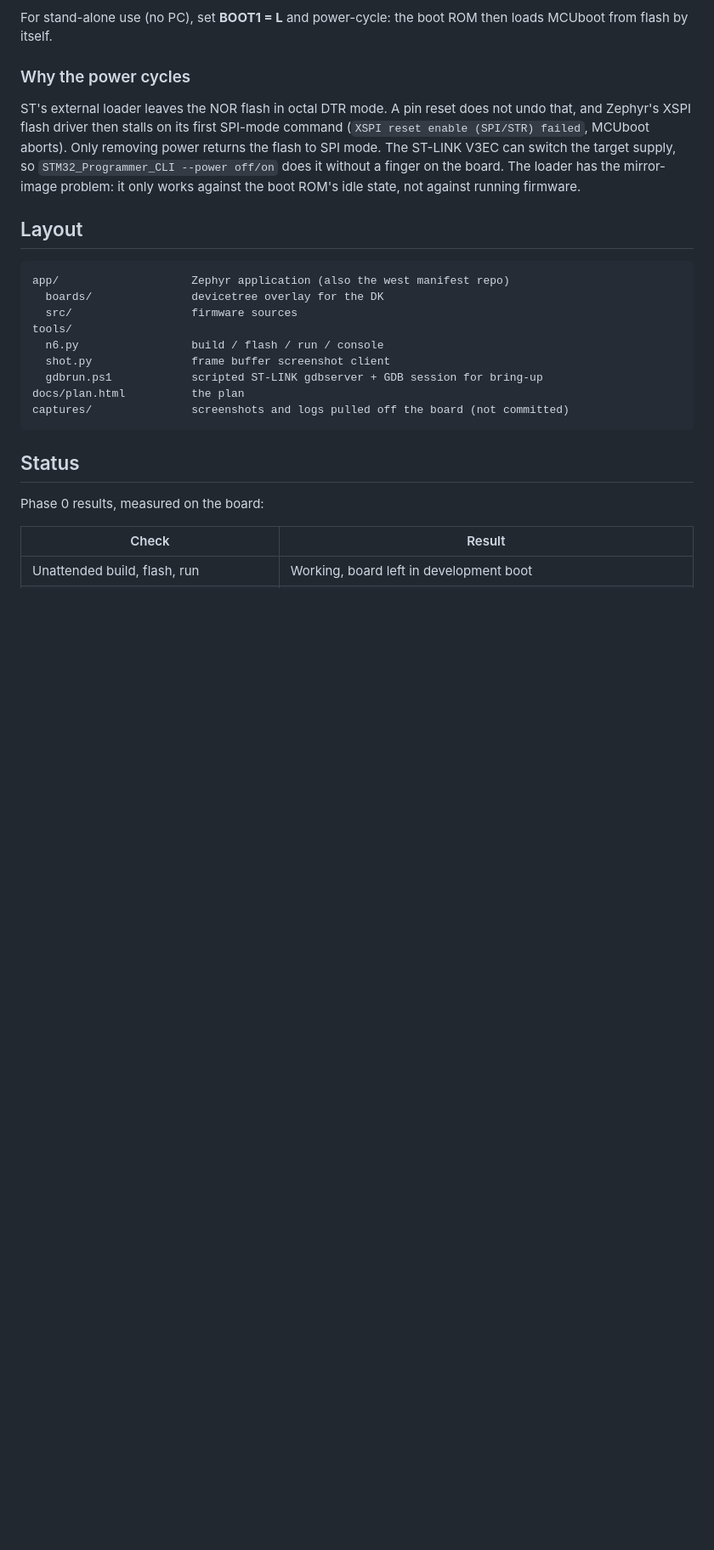
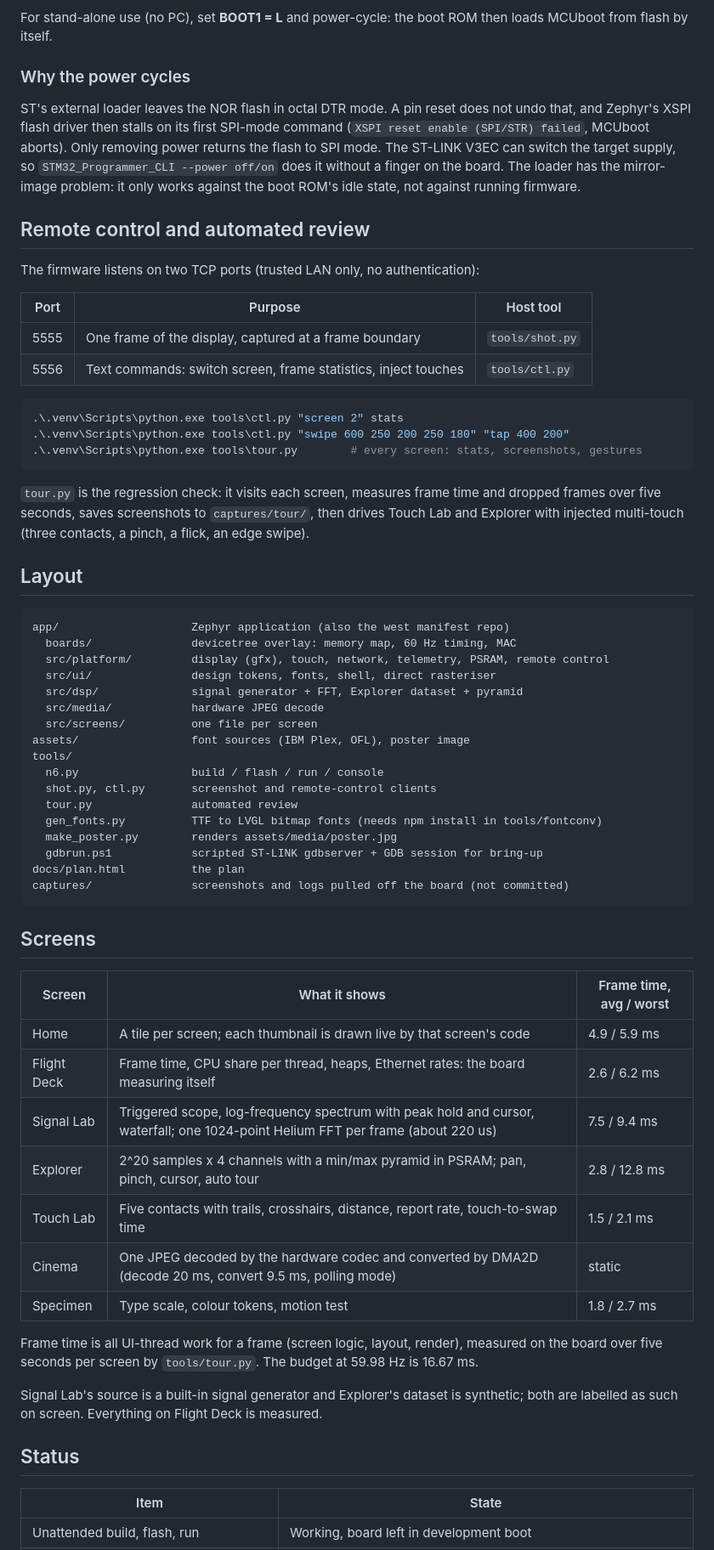
Before and after one commit to murr2k/stm32n6-demo, a Markdown page: README.md, the part around one of its changes. Shown at 85% size. GitHub-like rendering; blank space fills up the shorter version.

````diff
--- a/README.md
+++ b/README.md
@@ -86,24 +92,70 @@ target supply, so `STM32_Programmer_CLI --power off/on` does it without a
 finger on the board. The loader has the mirror-image problem: it only works
 against the boot ROM's idle state, not against running firmware.
 
+## Remote control and automated review
+
+The firmware listens on two TCP ports (trusted LAN only, no authentication):
+
+| Port | Purpose | Host tool |
+|---|---|---|
+| 5555 | One frame of the display, captured at a frame boundary | `tools/shot.py` |
+| 5556 | Text commands: switch screen, frame statistics, inject touches | `tools/ctl.py` |
+
+```powershell
+.\.venv\Scripts\python.exe tools\ctl.py "screen 2" stats
+.\.venv\Scripts\python.exe tools\ctl.py "swipe 600 250 200 250 180" "tap 400 200"
+.\.venv\Scripts\python.exe tools\tour.py        # every screen: stats, screenshots, gestures
+```
+
+`tour.py` is the regression check: it visits each screen, measures frame time
+and dropped frames over five seconds, saves screenshots to `captures/tour/`,
+then drives Touch Lab and Explorer with injected multi-touch (three contacts,
+a pinch, a flick, an edge swipe).
+
 ## Layout
 
 ```
 app/                    Zephyr application (also the west manifest repo)
-  boards/               devicetree overlay for the DK
-  src/                  firmware sources
+  boards/               devicetree overlay: memory map, 60 Hz timing, MAC
+  src/platform/         display (gfx), touch, network, telemetry, PSRAM, remote control
+  src/ui/               design tokens, fonts, shell, direct rasteriser
+  src/dsp/              signal generator + FFT, Explorer dataset + pyramid
+  src/media/            hardware JPEG decode
+  src/screens/          one file per screen
+assets/                 font sources (IBM Plex, OFL), poster image
 tools/
   n6.py                 build / flash / run / console
-  shot.py               frame buffer screenshot client
+  shot.py, ctl.py       screenshot and remote-control clients
+  tour.py               automated review
+  gen_fonts.py          TTF to LVGL bitmap fonts (needs npm install in tools/fontconv)
+  make_poster.py        renders assets/media/poster.jpg
   gdbrun.ps1            scripted ST-LINK gdbserver + GDB session for bring-up
 docs/plan.html          the plan
 captures/               screenshots and logs pulled off the board (not committed)
 ```
 
+## Screens
+
+| Screen | What it shows | Frame time, avg / worst |
+|---|---|---|
+| Home | A tile per screen; each thumbnail is drawn live by that screen's code | 4.9 / 5.9 ms |
+| Flight Deck | Frame time, CPU share per thread, heaps, Ethernet rates: the board measuring itself | 2.6 / 6.2 ms |
+| Signal Lab | Triggered scope, log-frequency spectrum with peak hold and cursor, waterfall; one 1024-point Helium FFT per frame (about 220 us) | 7.5 / 9.4 ms |
+| Explorer | 2^20 samples x 4 channels with a min/max pyramid in PSRAM; pan, pinch, cursor, auto tour | 2.8 / 12.8 ms |
+| Touch Lab | Five contacts with trails, crosshairs, distance, report rate, touch-to-swap time | 1.5 / 2.1 ms |
+| Cinema | One JPEG decoded by the hardware codec and converted by DMA2D (decode 20 ms, convert 9.5 ms, polling mode) | static |
+| Specimen | Type scale, colour tokens, motion test | 1.8 / 2.7 ms |
+
+Frame time is all UI-thread work for a frame (screen logic, layout, render),
+measured on the board over five seconds per screen by `tools/tour.py`. The
+budget at 59.98 Hz is 16.67 ms.
+
+Signal Lab's source is a built-in signal generator and Explorer's dataset is
+synthetic; both are labelled as such on screen. Everything on Flight Deck is
+measured.
+
 ## Status
 
-Phase 0 results, measured on the board:
-
-| Check | Result |
+| Item | State |
 |---|---|
 | Unattended build, flash, run | Working, board left in development boot |
````
Also changed, not shown: other parts of README.md (+20 -16 lines), CLAUDE.md (+34 -1 lines), assets/media/poster.jpg (added), docs/img/cinema.png (added), 9 other files.
